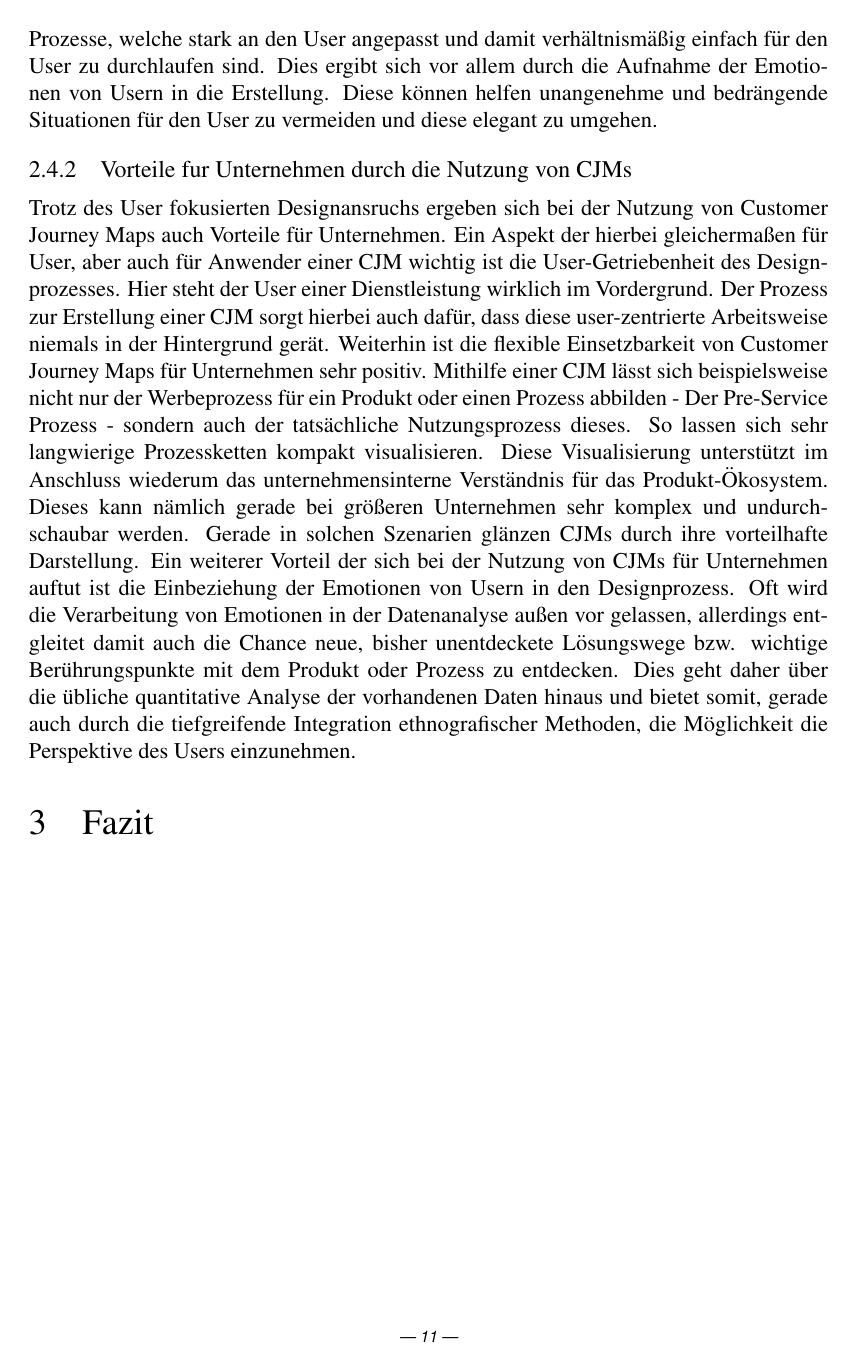
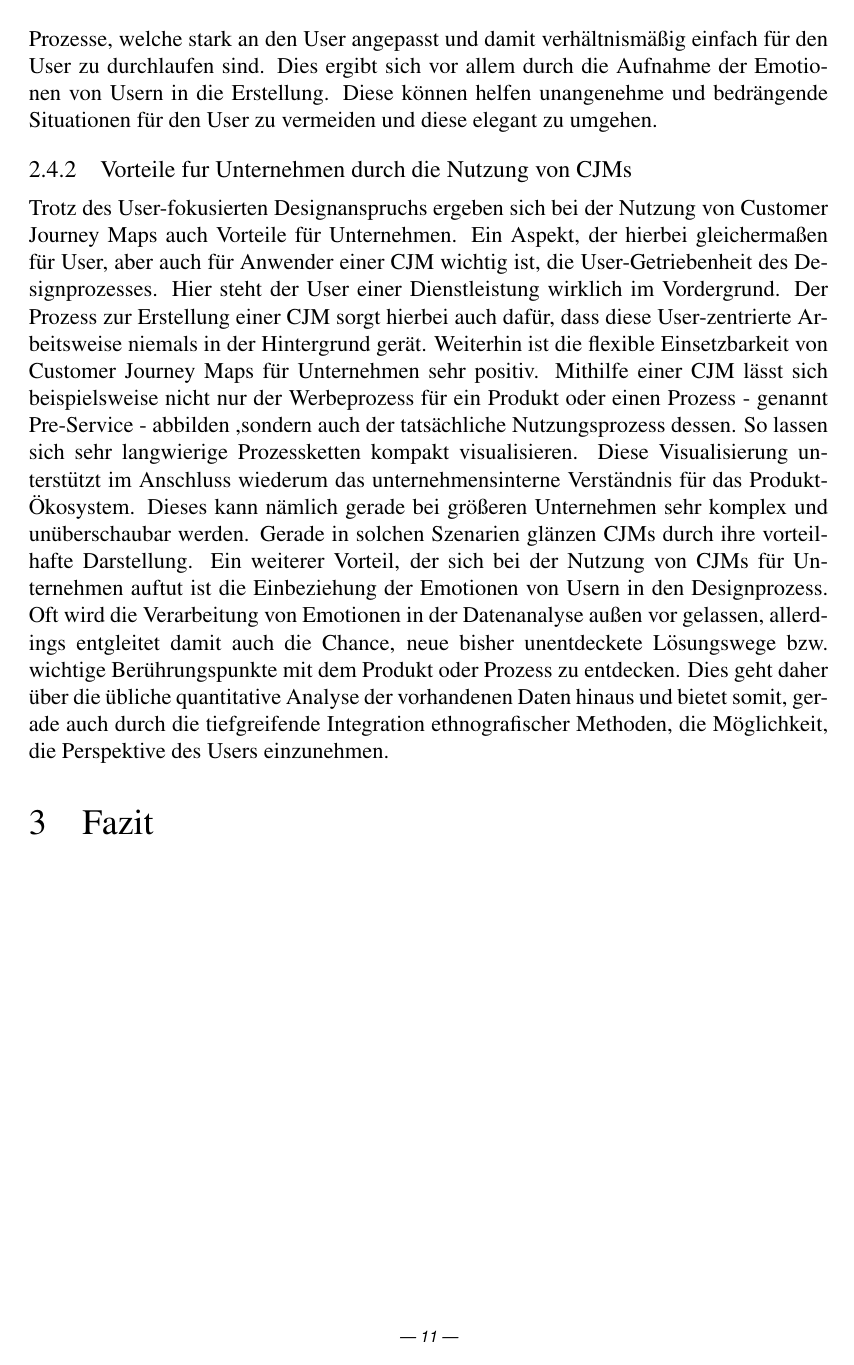
Before and after one commit to TimBoeckel/HCI-Sem-JourneyMaps, LaTeX slides (LaTex/seminararbeit.tex, which reads LaTex/sections/02-05-Einsatz_Praxis.tex): page 11 of 13. Compiled offline with pdfLaTeX.

Commit message:
Correction

```diff
--- a/LaTex/sections/02-05-Einsatz_Praxis.tex
+++ b/LaTex/sections/02-05-Einsatz_Praxis.tex
@@ -19,21 +17,23 @@ wird durch herkömmliche Datenanalyse vernachlässigt. Dies führt dazu, dass au
-für Unternehmen heranwachsen können. Zusätzlich entspringen einer User fokusierten Designmethode natürlich auch Prozesse, welche stark an den User angepasst und damit
+des Users sehr gut abgebildet werden können. Subjektive Wahrnehmung, die etwa in ein User-Diary oder ein semi-strukturiertes Interview gut integrierbar ist,
+wird durch herkömmliche Datenanalysen vernachlässigt. Dies führt dazu, dass auch einzelne Meinungen von Usern nicht untergehen und zu wertvollen Ideen oder Anstößen
+für Unternehmen heranwachsen können. Zusätzlich entspringen einer User-fokusierten Designmethode natürlich auch Prozesse, welche stark an den User angepasst und damit
 verhältnismäßig einfach für den User zu durchlaufen sind. Dies ergibt sich vor allem durch die Aufnahme der Emotionen von Usern in die Erstellung. Diese können helfen
 unangenehme und bedrängende Situationen für den User zu vermeiden und diese elegant zu umgehen.
 
 \subsubsection{Vorteile für Unternehmen durch die Nutzung von CJMs}
-Trotz des User fokusierten Designansruchs ergeben sich bei der Nutzung von Customer Journey Maps auch Vorteile für Unternehmen.
-Ein Aspekt der hierbei gleichermaßen für User, aber auch für Anwender einer CJM wichtig ist die User-Getriebenheit des Designprozesses.
+Trotz des User-fokusierten Designanspruchs ergeben sich bei der Nutzung von Customer Journey Maps auch Vorteile für Unternehmen.
+Ein Aspekt, der hierbei gleichermaßen für User, aber auch für Anwender einer CJM wichtig ist, die User-Getriebenheit des Designprozesses.
 Hier steht der User einer Dienstleistung wirklich im Vordergrund. Der Prozess zur Erstellung einer CJM sorgt hierbei auch %TODO Anders schreiben
-dafür, dass diese user-zentrierte Arbeitsweise niemals in der Hintergrund gerät. Weiterhin ist die flexible Einsetzbarkeit von Customer
-Journey Maps für Unternehmen sehr positiv. Mithilfe einer CJM lässt sich beispielsweise nicht nur der Werbeprozess für ein Produkt oder einen Prozess abbilden
- - Der Pre-Service Prozess - sondern auch der tatsächliche Nutzungsprozess dieses. So lassen sich sehr langwierige Prozessketten kompakt visualisieren.
+dafür, dass diese User-zentrierte Arbeitsweise niemals in der Hintergrund gerät. Weiterhin ist die flexible Einsetzbarkeit von Customer
+Journey Maps für Unternehmen sehr positiv. Mithilfe einer CJM lässt sich beispielsweise nicht nur der Werbeprozess für ein Produkt oder einen Prozess - genannt Pre-Service - abbilden
+,sondern auch der tatsächliche Nutzungsprozess dessen. So lassen sich sehr langwierige Prozessketten kompakt visualisieren.
 Diese Visualisierung unterstützt im Anschluss wiederum das unternehmensinterne Verständnis für das Produkt-Ökosystem.
-Dieses kann nämlich gerade bei größeren Unternehmen sehr komplex und undurchschaubar werden.
+Dieses kann nämlich gerade bei größeren Unternehmen sehr komplex und unüberschaubar werden.
 % TODO: Hier vllt Beispiel von großem Ökosystem (MS-Azure, Apple ...)
 Gerade in solchen Szenarien glänzen CJMs durch ihre vorteilhafte Darstellung.
-Ein weiterer Vorteil der sich bei der Nutzung von CJMs für Unternehmen auftut ist die Einbeziehung der Emotionen von Usern in den Designprozess.
-Oft wird die Verarbeitung von Emotionen in der Datenanalyse außen vor gelassen, allerdings entgleitet damit auch die Chance neue,
+Ein weiterer Vorteil, der sich bei der Nutzung von CJMs für Unternehmen auftut ist die Einbeziehung der Emotionen von Usern in den Designprozess.
+Oft wird die Verarbeitung von Emotionen in der Datenanalyse außen vor gelassen, allerdings entgleitet damit auch die Chance, neue
 bisher unentdeckete Lösungswege bzw. wichtige Berührungspunkte mit dem Produkt oder Prozess zu entdecken.
 Dies geht daher über die übliche quantitative Analyse der vorhandenen Daten hinaus und bietet somit, gerade auch durch die tiefgreifende Integration
-ethnografischer Methoden, die Möglichkeit die Perspektive des Users einzunehmen.
+ethnografischer Methoden, die Möglichkeit, die Perspektive des Users einzunehmen.
 % TODO: Vllt. Noch Vorteile?
```
Also changed, not shown: LaTex/seminararbeit.tex (+1 -1 lines), LaTex/sections/02-05-Einsatz_Praxis.tex (12 more changed lines).
